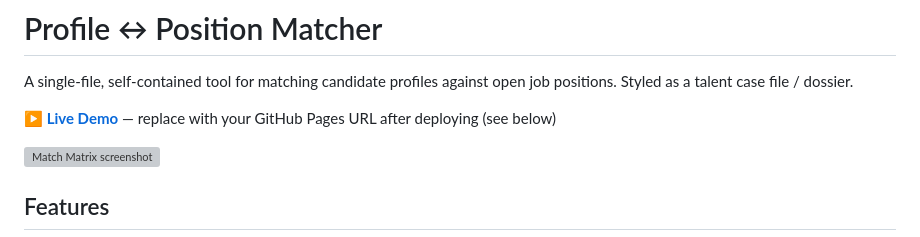
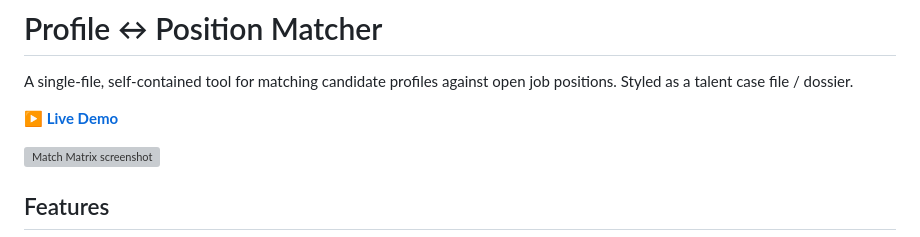
Before and after one commit to sireeshabathu-oss/Profile--position-matcher, a Markdown page: README.md, the part around the change. GitHub-like rendering; grey boxes are pictures that could not be loaded.

Commit message:
README.md
Updated the live demo link with the correct URL.

```diff
--- a/README.md
+++ b/README.md
@@ -2,7 +2,7 @@
 
 A single-file, self-contained tool for matching candidate profiles against open job positions. Styled as a talent case file / dossier.
 
-**[▶ Live Demo](https://<your-username>.github.io/<repo-name>/)** — replace with your GitHub Pages URL after deploying (see below)
+**[▶ Live Demo]([https://<your-username>.github.io/<repo-name>/](https://sireeshabathu-oss.github.io/Profile--position-matcher/))**
 
 ![Match Matrix screenshot](screenshots/match-matrix.png)
 
```
